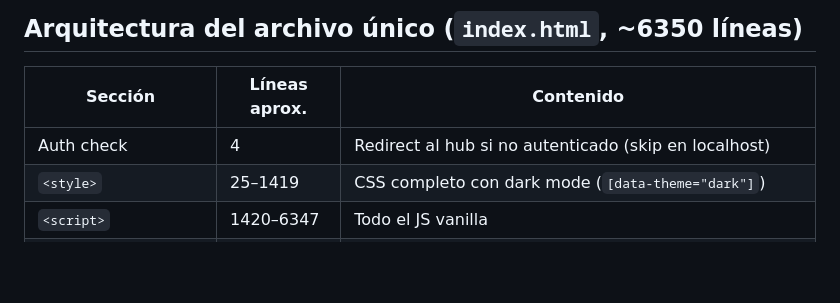
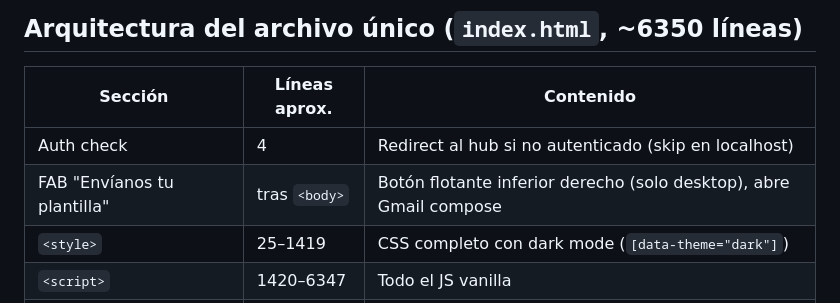
Before and after one commit to jmacot/plantillas-qx, a Markdown page: CLAUDE.md, the part around the change. Drawn GitHub-style; blank space fills up the shorter version.

Commit message:
docs: documentar FAB de envío de plantillas en CLAUDE.md
Co-Authored-By: Claude Opus 4.6 (1M context) <noreply@anthropic.com>

```diff
--- a/CLAUDE.md
+++ b/CLAUDE.md
@@ -13,6 +13,7 @@ This file provides guidance to Claude Code (claude.ai/code) when working with co
 | Sección | Líneas aprox. | Contenido |
 |---------|--------------|-----------|
 | Auth check | 4 | Redirect al hub si no autenticado (skip en localhost) |
+| FAB "Envíanos tu plantilla" | tras `<body>` | Botón flotante inferior derecho (solo desktop), abre Gmail compose |
 | `<style>` | 25–1419 | CSS completo con dark mode (`[data-theme="dark"]`) |
 | `<script>` | 1420–6347 | Todo el JS vanilla |
 | `CATEGORIAS[]` | 1424 | Array de 14 categorías con `id`, `label`, `procs[]` |
```
